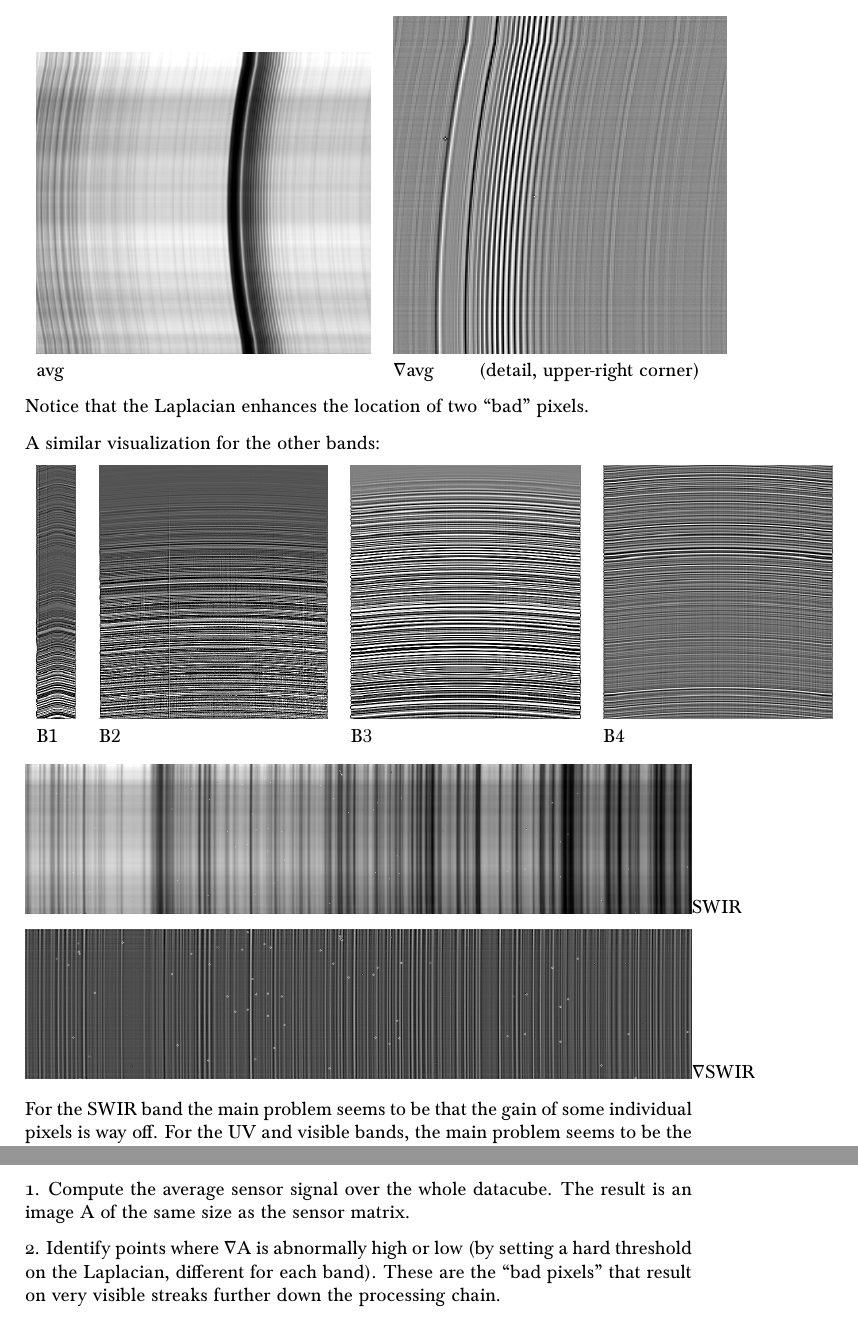
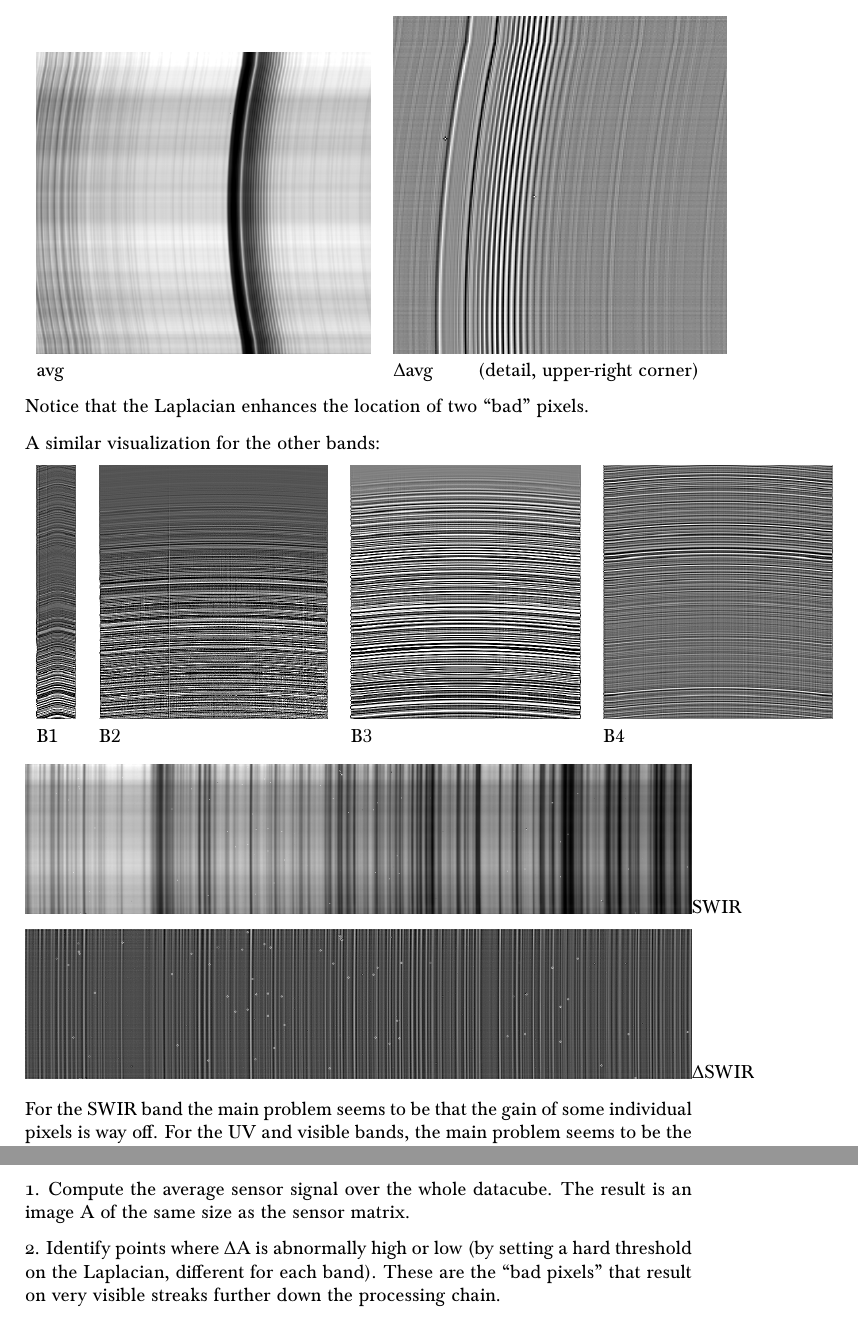
Before and after one commit to centreborelli/s5p-ch4, a LaTeX document (p/unbiasing.tex): two parts of pages 4 and 6 of 10, joined at a grey line, cut so that both start at the same text. Compiled offline with pdfLaTeX.

Commit message:
fix formula

```diff
--- a/p/unbiasing.tex
+++ b/p/unbiasing.tex
@@ -125,7 +125,7 @@ half-orbit, and a detail of its Laplacian:
 \begin{tabular}{ll}
 	\includegraphics[width=0.5\linewidth]{f/b6_avgs.png} &
 	\includegraphics[width=0.5\linewidth]{f/b6_lapavgs.png} \\
-	$\mathrm{avg}$ & $\nabla\mathrm{avg}\qquad$ (detail, upper-right corner)
+	$\mathrm{avg}$ & $\Delta\mathrm{avg}\qquad$ (detail, upper-right corner)
 \end{tabular}
 
 Notice that the Laplacian enhances the location of two ``bad'' pixels.
@@ -144,7 +144,7 @@ A similar visualization for the other bands:
 $SWIR$
 
 \includegraphics[width=\linewidth]{f/b78_lapavgs.png}%
-$\nabla SWIR$
+$\Delta SWIR$
 
 For the SWIR band the main problem seems to be that the gain of some individual
 pixels is way off.  For the UV and visible bands, the main problem seems to
@@ -171,7 +171,7 @@ and using only the radiance measurements.  The algorithm is the following
 1. Compute the average sensor signal over the whole datacube.  The result is
 an image~$A$ of the same size as the sensor matrix.
 
-2. Identify points where~$\nabla A$ is abnormally high or low (by setting a
+2. Identify points where~$\Delta A$ is abnormally high or low (by setting a
 hard threshold on the Laplacian, different for each band).  These are the
 ``bad pixels'' that result on very visible streaks further down the
 processing chain.
```
Also changed, not shown: 1 other file.
